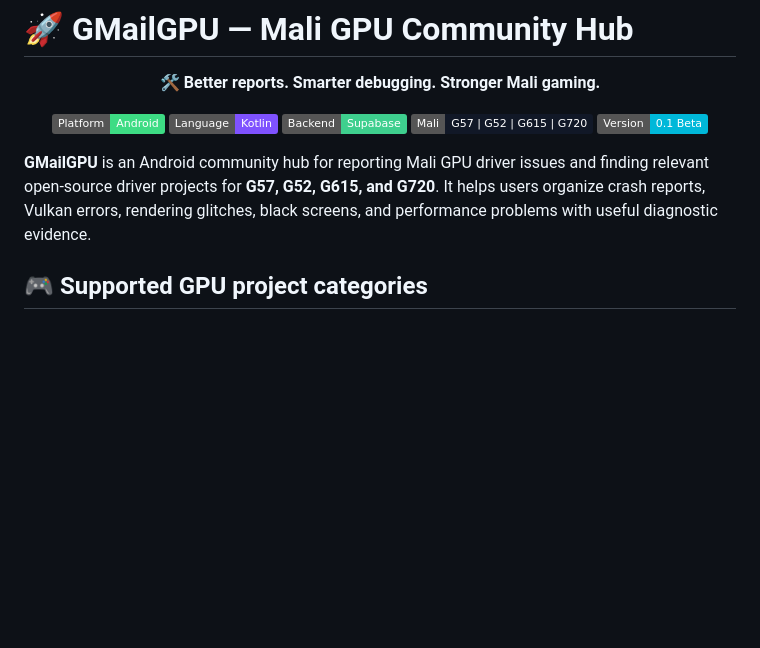
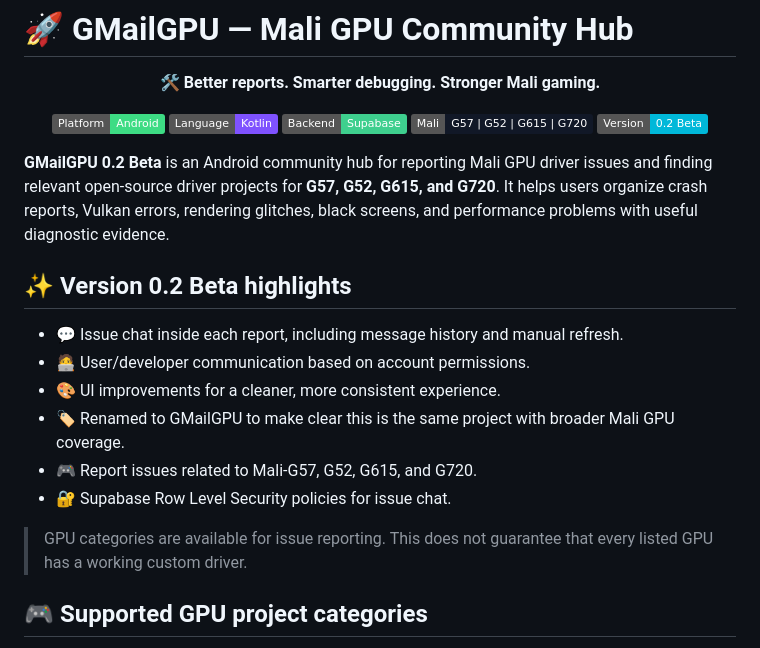
Before and after one commit to SOLO-XP/G57, a Markdown page: README.md, the part around one of its changes. Drawn GitHub-style; badges without logos; blank space fills up the shorter version.

Commit message:
Update GMailGPU README to 0.2 Beta

```diff
--- a/README.md
+++ b/README.md
@@ -9,10 +9,21 @@
   <img alt="Language" src="https://img.shields.io/badge/Language-Kotlin-7F52FF?logo=kotlin&logoColor=white">
   <img alt="Backend" src="https://img.shields.io/badge/Backend-Supabase-3ECF8E?logo=supabase&logoColor=white">
   <img alt="GPU Families" src="https://img.shields.io/badge/Mali-G57%20%7C%20G52%20%7C%20G615%20%7C%20G720-111827">
-  <img alt="Version" src="https://img.shields.io/badge/Version-0.1%20Beta-00B8D9">
+  <img alt="Version" src="https://img.shields.io/badge/Version-0.2%20Beta-00B8D9">
 </p>
 
-**GMailGPU** is an Android community hub for reporting Mali GPU driver issues and finding relevant open-source driver projects for **G57, G52, G615, and G720**. It helps users organize crash reports, Vulkan errors, rendering glitches, black screens, and performance problems with useful diagnostic evidence.
+**GMailGPU 0.2 Beta** is an Android community hub for reporting Mali GPU driver issues and finding relevant open-source driver projects for **G57, G52, G615, and G720**. It helps users organize crash reports, Vulkan errors, rendering glitches, black screens, and performance problems with useful diagnostic evidence.
+
+## ✨ Version 0.2 Beta highlights
+
+- 💬 Issue chat inside each report, including message history and manual refresh.
+- 🧑‍💻 User/developer communication based on account permissions.
+- 🎨 UI improvements for a cleaner, more consistent experience.
+- 🏷️ Renamed to GMailGPU to make clear this is the same project with broader Mali GPU coverage.
+- 🎮 Report issues related to Mali-G57, G52, G615, and G720.
+- 🔐 Supabase Row Level Security policies for issue chat.
+
+> GPU categories are available for issue reporting. This does not guarantee that every listed GPU has a working custom driver.
 
 ## 🎮 Supported GPU project categories
 
```
Also changed, not shown: other parts of README.md (+1 -1 lines).
